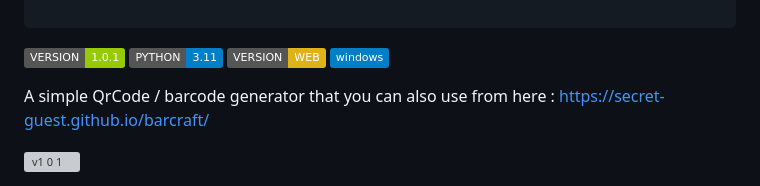
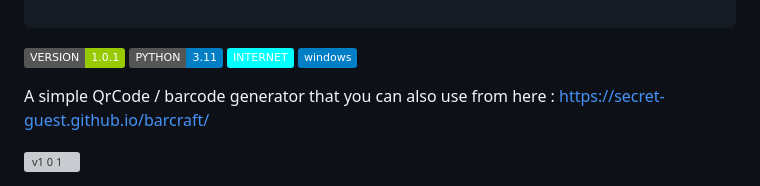
Before and after one commit to SECRET-GUEST/barcraft, a Markdown page: README.md, the part around the change. Rendered like a GitHub page; badges without logos; grey boxes are pictures that could not be loaded.

````diff
--- a/README.md
+++ b/README.md
@@ -8,7 +8,7 @@
 ╚═════╝ ╚═╝  ╚═╝╚═╝  ╚═╝ ╚═════╝╚═╝  ╚═╝╚═╝  ╚═╝╚═╝        ╚═╝
 
 ```
-![version](https://img.shields.io/badge/VERSION-1.0.1-green) ![version](https://img.shields.io/badge/PYTHON-3.11-blue) ![version](https://img.shields.io/badge/VERSION-WEB-yellow) ![version](https://img.shields.io/badge/windows-blue)
+![version](https://img.shields.io/badge/VERSION-1.0.1-green) ![version](https://img.shields.io/badge/PYTHON-3.11-blue) ![version](https://img.shields.io/badge/INTERNET-cyan) ![version](https://img.shields.io/badge/windows-blue)
 
 A simple QrCode / barcode generator that you can also use from here : https://secret-guest.github.io/barcraft/
 
````
